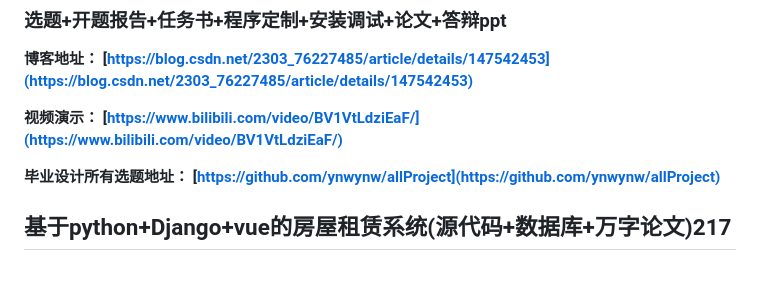
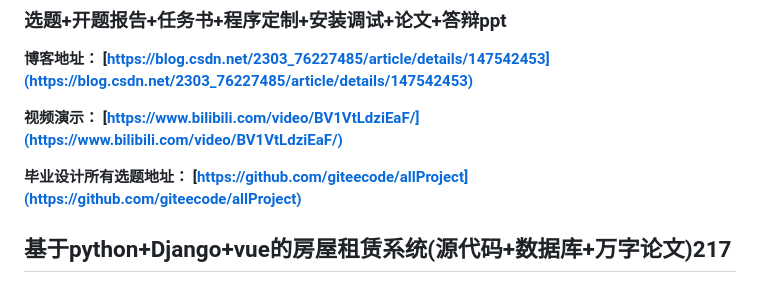
Before and after one commit to giteecode/houserentPythonPublic, a Markdown page: README.md, the part around the change. Drawn GitHub-style.

```diff
--- a/README.md
+++ b/README.md
@@ -13,7 +13,7 @@
 [https://www.bilibili.com/video/BV1VtLdziEaF/](https://www.bilibili.com/video/BV1VtLdziEaF/)**
 
 **毕业设计所有选题地址：
-[https://github.com/ynwynw/allProject](https://github.com/ynwynw/allProject)**
+[https://github.com/giteecode/allProject](https://github.com/giteecode/allProject)**
 
 ## 基于python+Django+vue的房屋租赁系统(源代码+数据库+万字论文)217
 ## 一、系统介绍
```
